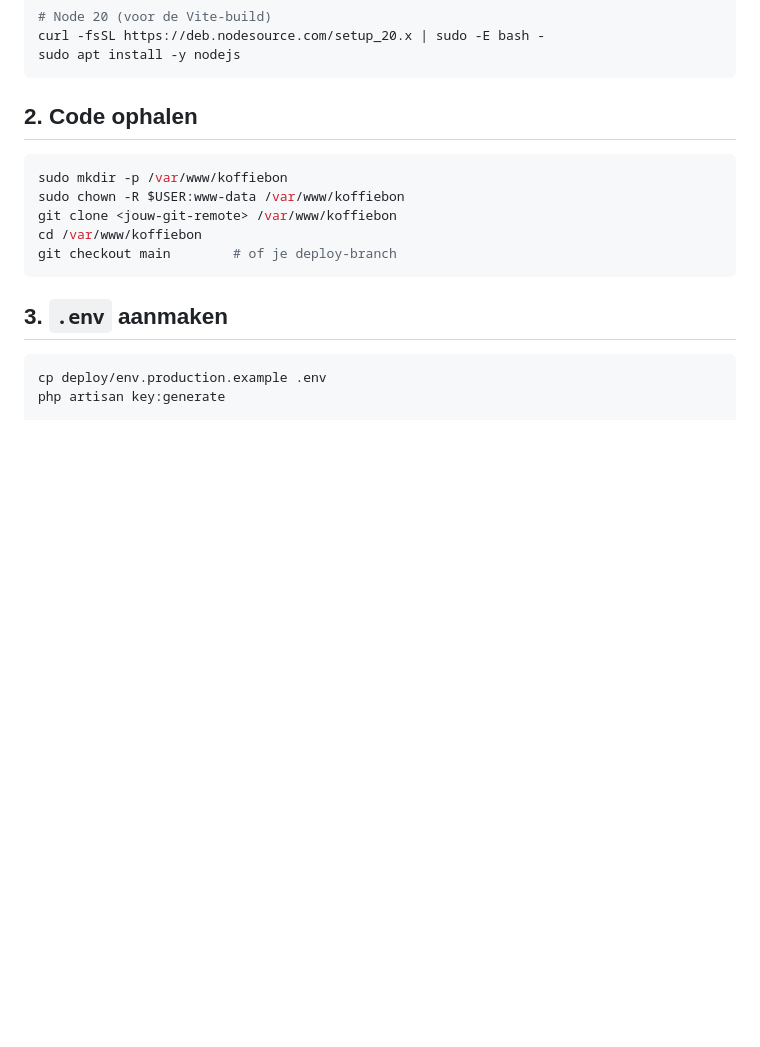
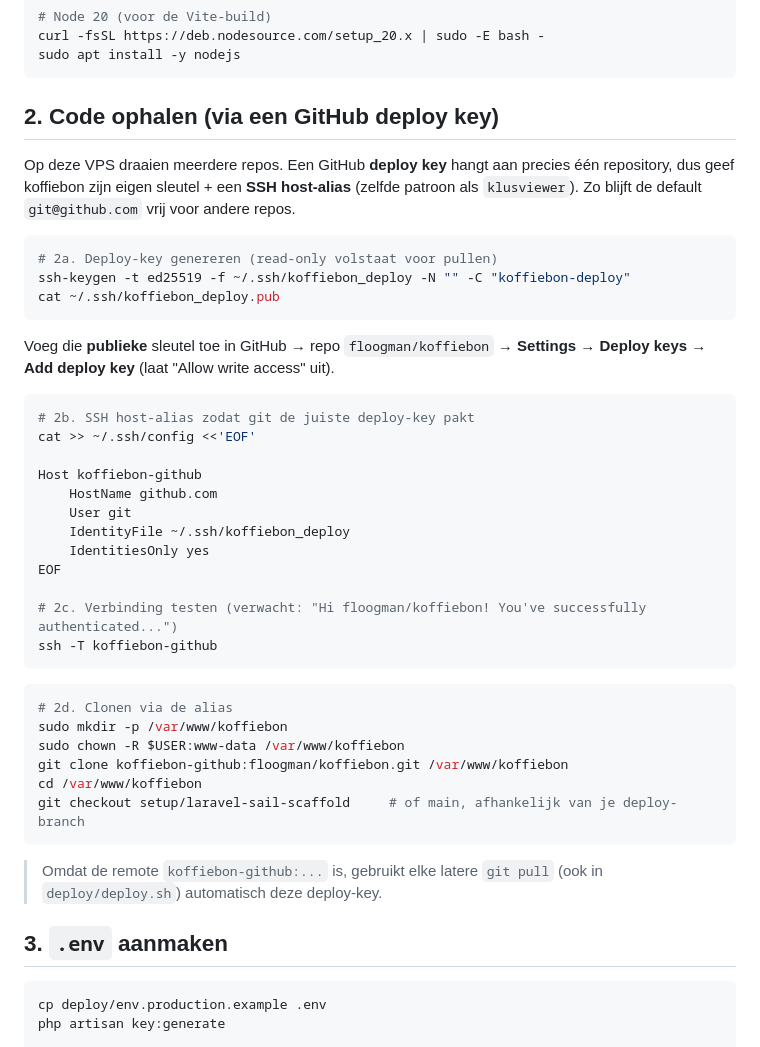
Before and after one commit to floogman/koffiebon, a Markdown page: DEPLOY.md, the part around the change. GitHub-like rendering; blank space fills up the shorter version.

Commit message:
docs(deploy): clone via GitHub deploy key + SSH host-alias
Co-Authored-By: Claude Opus 4.8 <noreply@anthropic.com>

````diff
--- a/DEPLOY.md
+++ b/DEPLOY.md
@@ -33,15 +33,47 @@ curl -fsSL https://deb.nodesource.com/setup_20.x | sudo -E bash -
 sudo apt install -y nodejs
 ```
 
-## 2. Code ophalen
+## 2. Code ophalen (via een GitHub deploy key)
+
+Op deze VPS draaien meerdere repos. Een GitHub **deploy key** hangt aan precies één repository,
+dus geef koffiebon zijn eigen sleutel + een **SSH host-alias** (zelfde patroon als `klusviewer`).
+Zo blijft de default `git@github.com` vrij voor andere repos.
 
 ```bash
+# 2a. Deploy-key genereren (read-only volstaat voor pullen)
+ssh-keygen -t ed25519 -f ~/.ssh/koffiebon_deploy -N "" -C "koffiebon-deploy"
+cat ~/.ssh/koffiebon_deploy.pub
+```
+
+Voeg die **publieke** sleutel toe in GitHub → repo `floogman/koffiebon` →
+**Settings → Deploy keys → Add deploy key** (laat "Allow write access" uit).
+
+```bash
+# 2b. SSH host-alias zodat git de juiste deploy-key pakt
+cat >> ~/.ssh/config <<'EOF'
+
+Host koffiebon-github
+    HostName github.com
+    User git
+    IdentityFile ~/.ssh/koffiebon_deploy
+    IdentitiesOnly yes
+EOF
+
+# 2c. Verbinding testen (verwacht: "Hi floogman/koffiebon! You've successfully authenticated...")
+ssh -T koffiebon-github
+```
+
+```bash
+# 2d. Clonen via de alias
 sudo mkdir -p /var/www/koffiebon
 sudo chown -R $USER:www-data /var/www/koffiebon
-git clone <jouw-git-remote> /var/www/koffiebon
+git clone koffiebon-github:floogman/koffiebon.git /var/www/koffiebon
 cd /var/www/koffiebon
-git checkout main        # of je deploy-branch
+git checkout setup/laravel-sail-scaffold     # of main, afhankelijk van je deploy-branch
 ```
+
+> Omdat de remote `koffiebon-github:...` is, gebruikt elke latere `git pull` (ook in
+> `deploy/deploy.sh`) automatisch deze deploy-key.
 
 ## 3. `.env` aanmaken
 
````
